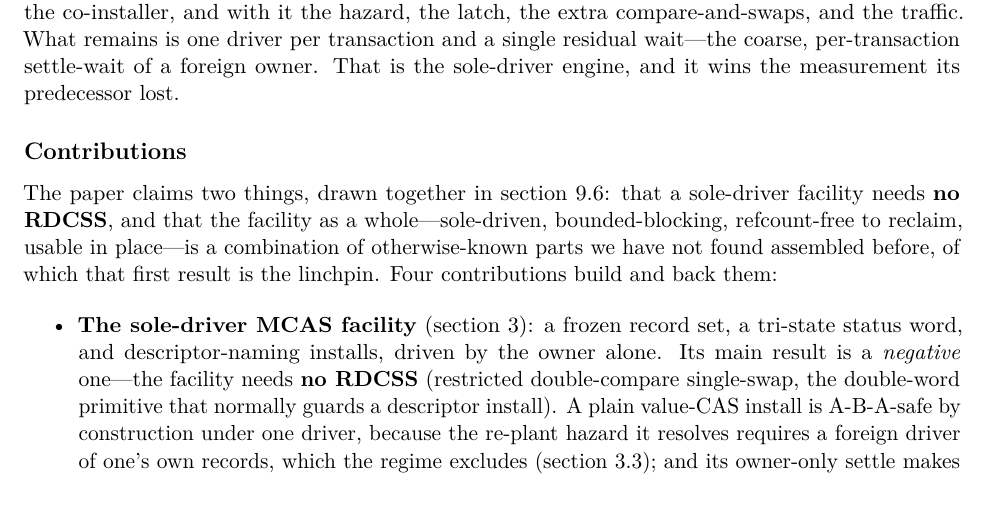
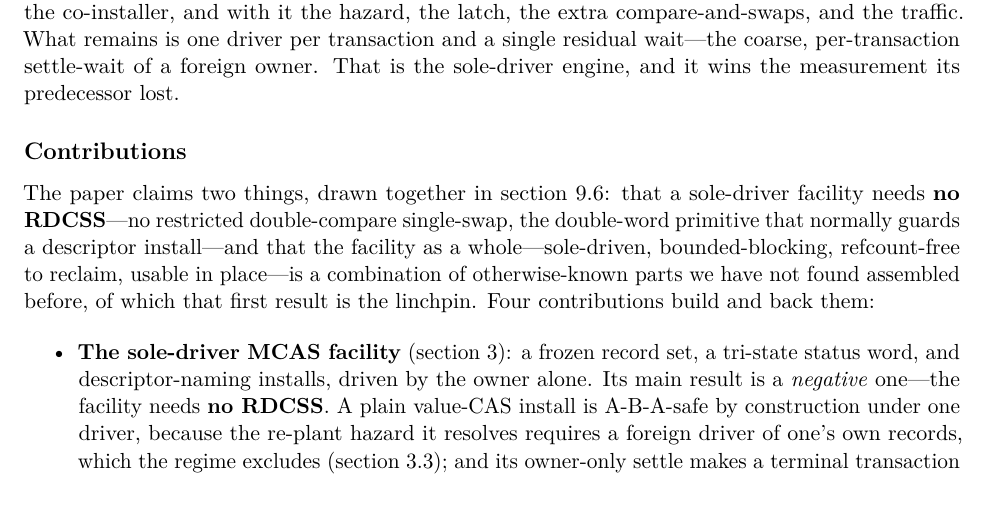
Before and after one commit to compudj/articles, a LaTeX paper (p2-sole-driver-mcas/main.tex): part of page 2 of 27, cut so that both start at the same text. Compiled offline with pdfLaTeX.

Commit message:
p2: expand RDCSS where the body first uses it, not ten lines later
Acronyms should be defined at first use in the BODY as well as in the abstract,
because the abstract travels alone -- an arXiv listing, a search result, a
citation manager -- and the paper has to stand up without it.  The paper already
does this for the two that matter most: Read-copy-update is expanded in the
abstract and again at sec:intro's opening sentence, and multi-word
compare-and-swap likewise.

RDCSS was the exception.  The contributions preamble asserted that a sole-driver
facility "needs no RDCSS" and left it unexpanded; the expansion arrived ten lines
later, inside the first bullet.  So the one place a reader most needs it -- the
sentence stating a headline claim of the paper -- was also the one place it was
missing, and the reader either carried the acronym unresolved or went back to the
abstract for it.

The expansion moves to the preamble and the bullet drops it, since the bullet is
now downstream of a definition.  Nothing else needs it: DCAS is expanded on the
line that introduces it, "software transactional memory" is always written out
and never abbreviated, and MCS is a proper noun carrying its own citation rather
than an acronym standing for a phrase.

Signed-off-by: Mathieu Desnoyers <mathieu.desnoyers@efficios.com>

```diff
--- a/p2-sole-driver-mcas/main.tex
+++ b/p2-sole-driver-mcas/main.tex
@@ -125,7 +125,9 @@ its predecessor lost.
 \subsection*{Contributions}
 
 The paper claims two things, drawn together in \cref{sec:relclaims}: that a
-sole-driver facility needs \textbf{no RDCSS}, and that the facility as a
+sole-driver facility needs \textbf{no RDCSS}---no restricted double-compare
+single-swap, the double-word primitive that normally guards a descriptor
+install---and that the facility as a
 whole---sole-driven, bounded-blocking, refcount-free to reclaim, usable in
 place---is a combination of otherwise-known parts we have not found assembled
 before, of which that first result is the linchpin. Four contributions build and
@@ -135,8 +137,7 @@ back them:
 \item \textbf{The sole-driver \mcas facility} (\cref{sec:facility}): a frozen record
       set, a tri-state status word, and descriptor-naming installs, driven by
       the owner alone. Its main result is a \emph{negative} one---the facility
-      needs \textbf{no RDCSS} (restricted double-compare single-swap, the
-      double-word primitive that normally guards a descriptor install). A plain
+      needs \textbf{no RDCSS}. A plain
       value-CAS install is A-B-A-safe by construction under one driver, because
       the re-plant hazard it resolves requires a foreign driver of one's own
       records, which the regime excludes (\cref{sec:norddcss}); and its owner-only
```
